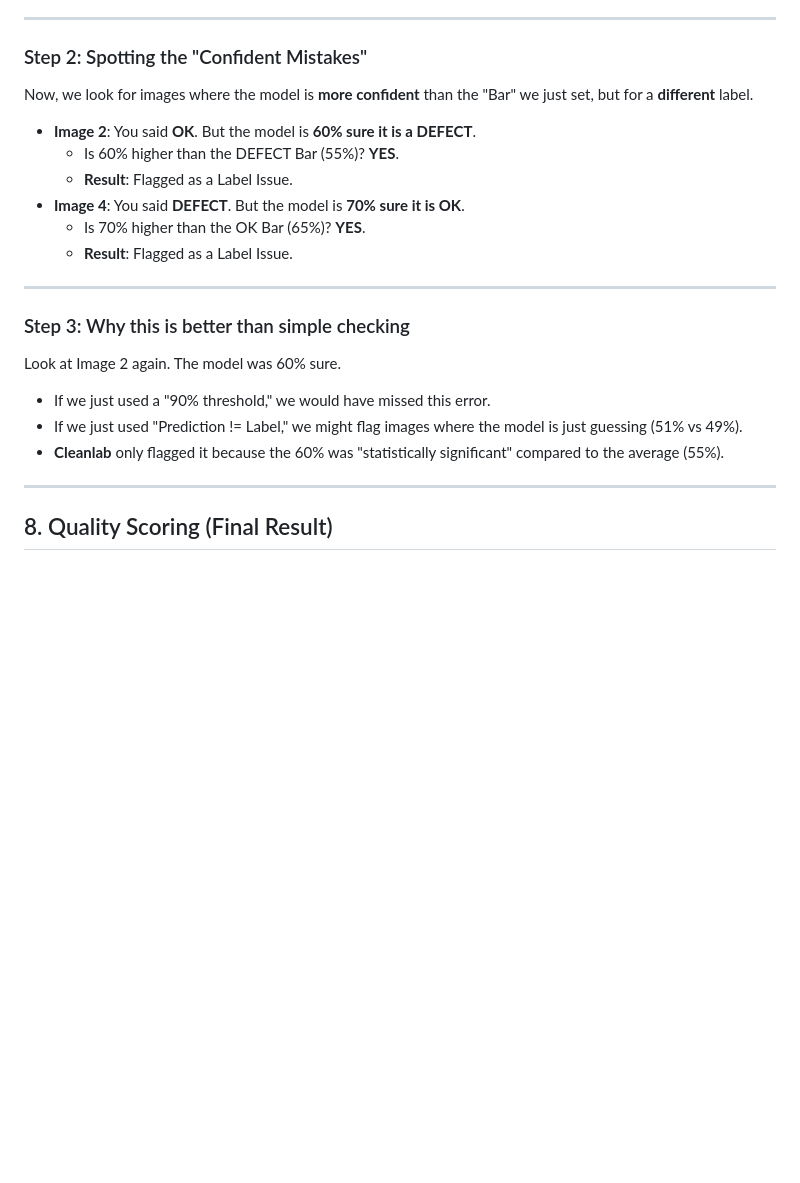
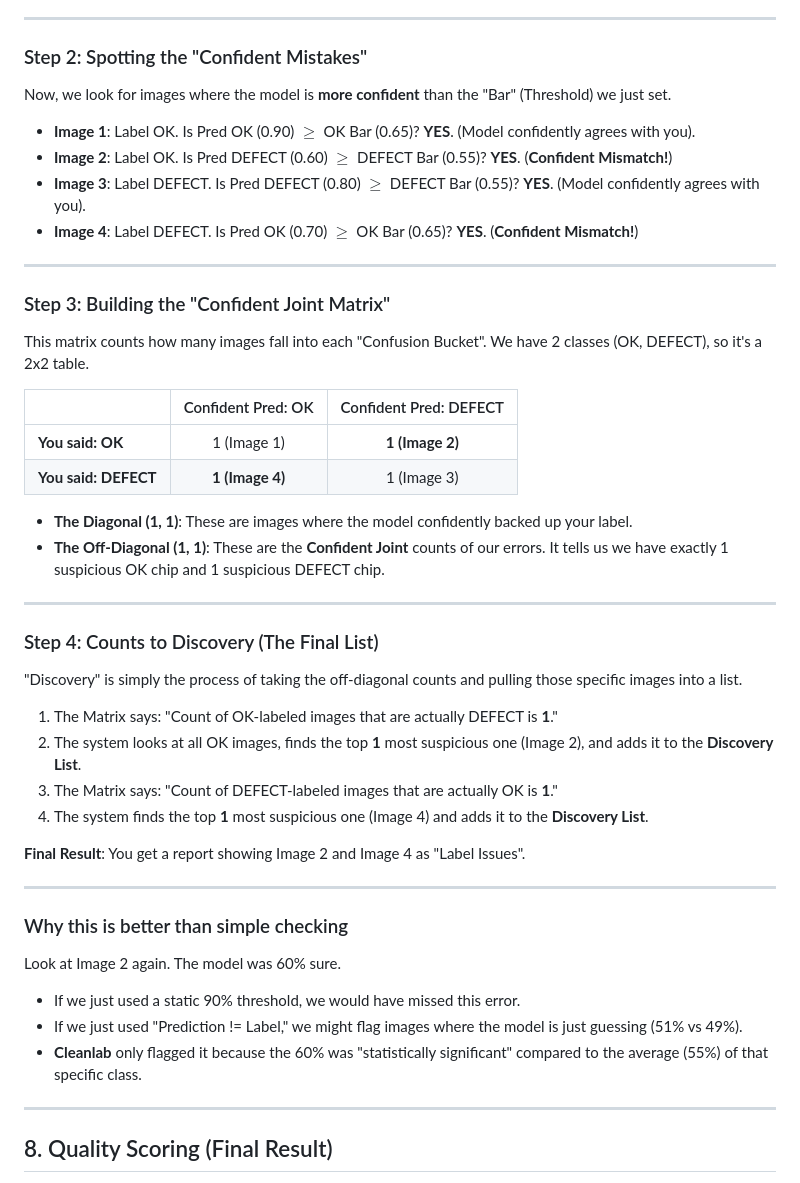
Before and after one commit to vishalagar/football-analysis, a Markdown page: DATA_FILTERING_EXPLAINED.md, the part around the change. Drawn GitHub-style; blank space fills up the shorter version.

Commit message:
math related

```diff
--- a/DATA_FILTERING_EXPLAINED.md
+++ b/DATA_FILTERING_EXPLAINED.md
@@ -161,22 +161,45 @@ We find the average confidence the model has for each class using **your labels*
 ---
 
 ### Step 2: Spotting the "Confident Mistakes"
-Now, we look for images where the model is **more confident** than the "Bar" we just set, but for a **different** label.
+Now, we look for images where the model is **more confident** than the "Bar" (Threshold) we just set.
 
-*   **Image 2**: You said **OK**. But the model is **60% sure it is a DEFECT**.
-    *   Is 60% higher than the DEFECT Bar (55%)? **YES**.
-    *   **Result**: Flagged as a Label Issue.
-*   **Image 4**: You said **DEFECT**. But the model is **70% sure it is OK**.
-    *   Is 70% higher than the OK Bar (65%)? **YES**.
-    *   **Result**: Flagged as a Label Issue.
+*   **Image 1**: Label OK. Is Pred OK (0.90) $\ge$ OK Bar (0.65)? **YES**. (Model confidently agrees with you).
+*   **Image 2**: Label OK. Is Pred DEFECT (0.60) $\ge$ DEFECT Bar (0.55)? **YES**. (**Confident Mismatch!**)
+*   **Image 3**: Label DEFECT. Is Pred DEFECT (0.80) $\ge$ DEFECT Bar (0.55)? **YES**. (Model confidently agrees with you).
+*   **Image 4**: Label DEFECT. Is Pred OK (0.70) $\ge$ OK Bar (0.65)? **YES**. (**Confident Mismatch!**)
 
 ---
 
-### Step 3: Why this is better than simple checking
+### Step 3: Building the "Confident Joint Matrix"
+This matrix counts how many images fall into each "Confusion Bucket". We have 2 classes (OK, DEFECT), so it's a 2x2 table.
+
+| | Confident Pred: OK | Confident Pred: DEFECT |
+| :--- | :---: | :---: |
+| **You said: OK** | 1 (Image 1) | **1 (Image 2)** |
+| **You said: DEFECT** | **1 (Image 4)** | 1 (Image 3) |
+
+*   **The Diagonal (1, 1)**: These are images where the model confidently backed up your label.
+*   **The Off-Diagonal (1, 1)**: These are the **Confident Joint** counts of our errors. It tells us we have exactly 1 suspicious OK chip and 1 suspicious DEFECT chip.
+
+---
+
+### Step 4: Counts to Discovery (The Final List)
+"Discovery" is simply the process of taking the off-diagonal counts and pulling those specific images into a list.
+
+1.  The Matrix says: "Count of OK-labeled images that are actually DEFECT is **1**."
+2.  The system looks at all OK images, finds the top **1** most suspicious one (Image 2), and adds it to the **Discovery List**.
+3.  The Matrix says: "Count of DEFECT-labeled images that are actually OK is **1**."
+4.  The system finds the top **1** most suspicious one (Image 4) and adds it to the **Discovery List**.
+
+**Final Result**: You get a report showing Image 2 and Image 4 as "Label Issues".
+
+---
+
+### Why this is better than simple checking
 Look at Image 2 again. The model was 60% sure.
-*   If we just used a "90% threshold," we would have missed this error.
+*   If we just used a static 90% threshold, we would have missed this error.
 *   If we just used "Prediction != Label," we might flag images where the model is just guessing (51% vs 49%).
-*   **Cleanlab** only flagged it because the 60% was "statistically significant" compared to the average (55%).
+*   **Cleanlab** only flagged it because the 60% was "statistically significant" compared to the average (55%) of that specific class.
 
 ---
 
```
